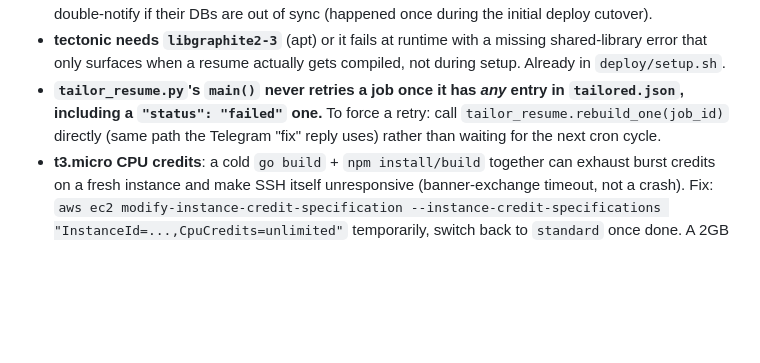
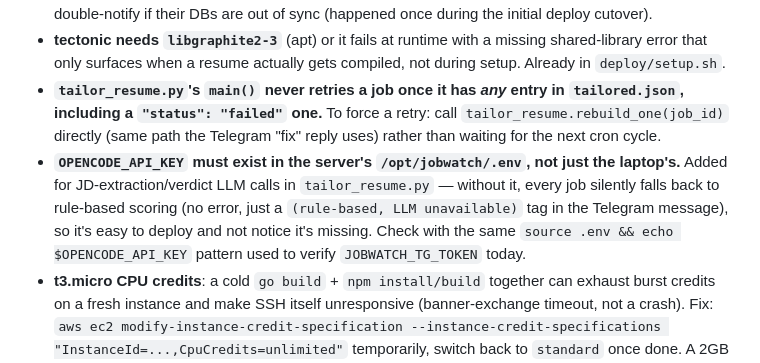
Before and after one commit to mayurathavale18/jobwatch, a Markdown page: CLAUDE.md, the part around the change. Rendered like a GitHub page; blank space fills up the shorter version.

Commit message:
Document OPENCODE_API_KEY deploy requirement in CLAUDE.md

```diff
--- a/CLAUDE.md
+++ b/CLAUDE.md
@@ -41,6 +41,7 @@ diff <(md5sum <local-file>) <(ssh ... "sudo md5sum /opt/jobwatch/<file>")  # con
 - **Single Telegram consumer.** Never run `poll`/`tg-sync` from two machines (or two processes) against the same bot at once — whichever polls first silently eats the other's updates, and worse, can double-notify if their DBs are out of sync (happened once during the initial deploy cutover).
 - **tectonic needs `libgraphite2-3`** (apt) or it fails at runtime with a missing shared-library error that only surfaces when a resume actually gets compiled, not during setup. Already in `deploy/setup.sh`.
 - **`tailor_resume.py`'s `main()` never retries a job once it has *any* entry in `tailored.json`, including a `"status": "failed"` one.** To force a retry: call `tailor_resume.rebuild_one(job_id)` directly (same path the Telegram "fix" reply uses) rather than waiting for the next cron cycle.
+- **`OPENCODE_API_KEY` must exist in the server's `/opt/jobwatch/.env`, not just the laptop's.** Added for JD-extraction/verdict LLM calls in `tailor_resume.py` — without it, every job silently falls back to rule-based scoring (no error, just a `(rule-based, LLM unavailable)` tag in the Telegram message), so it's easy to deploy and not notice it's missing. Check with the same `source .env && echo $OPENCODE_API_KEY` pattern used to verify `JOBWATCH_TG_TOKEN` today.
 - **t3.micro CPU credits**: a cold `go build` + `npm install/build` together can exhaust burst credits on a fresh instance and make SSH itself unresponsive (banner-exchange timeout, not a crash). Fix: `aws ec2 modify-instance-credit-specification --instance-credit-specifications "InstanceId=...,CpuCredits=unlimited"` temporarily, switch back to `standard` once done. A 2GB swapfile is also provisioned on the box for this.
 
 ## Testing
```
